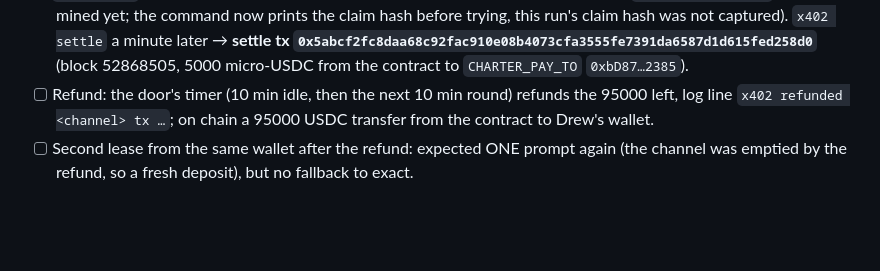
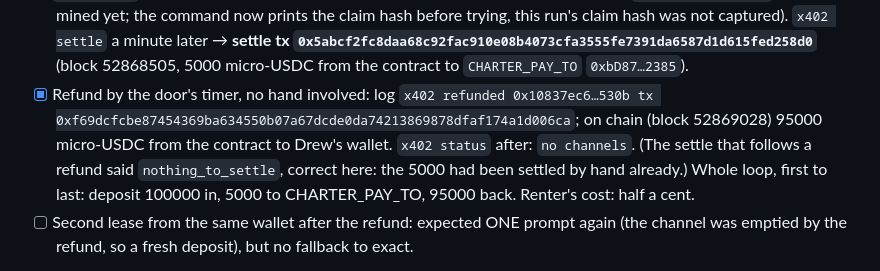
Before and after one commit to drew-dot-com/charter, a Markdown page: docs/demo.md, the part around the change. GitHub-like rendering; blank space fills up the shorter version.

Commit message:
docs: refund landed; the whole batch loop proven on mainnet
Co-Authored-By: Claude Fable 5.1 <noreply@anthropic.com>

```diff
--- a/docs/demo.md
+++ b/docs/demo.md
@@ -253,8 +253,11 @@ channels after 10 min. PayAI (`facilitator.payai.network`) submits every transac
   claim hash was not captured). `x402 settle` a minute later →
   **settle tx `0x5abcf2fc8daa68c92fac910e08b4073cfa3555fe7391da6587d1d615fed258d0`** (block 52868505,
   5000 micro-USDC from the contract to `CHARTER_PAY_TO` `0xbD87…2385`).
-- [ ] Refund: the door's timer (10 min idle, then the next 10 min round) refunds the 95000 left, log line
-  `x402 refunded <channel> tx …`; on chain a 95000 USDC transfer from the contract to Drew's wallet.
+- [x] Refund by the door's timer, no hand involved: log `x402 refunded 0x10837ec6…530b tx
+  0xf69dcfcbe87454369ba634550b07a67dcde0da74213869878dfaf174a1d006ca`; on chain (block 52869028) 95000
+  micro-USDC from the contract to Drew's wallet. `x402 status` after: `no channels`. (The settle that
+  follows a refund said `nothing_to_settle`, correct here: the 5000 had been settled by hand already.)
+  Whole loop, first to last: deposit 100000 in, 5000 to CHARTER_PAY_TO, 95000 back. Renter's cost: half a cent.
 - [ ] Second lease from the same wallet after the refund: expected ONE prompt again (the channel was emptied
   by the refund, so a fresh deposit), but no fallback to exact.
 
```
